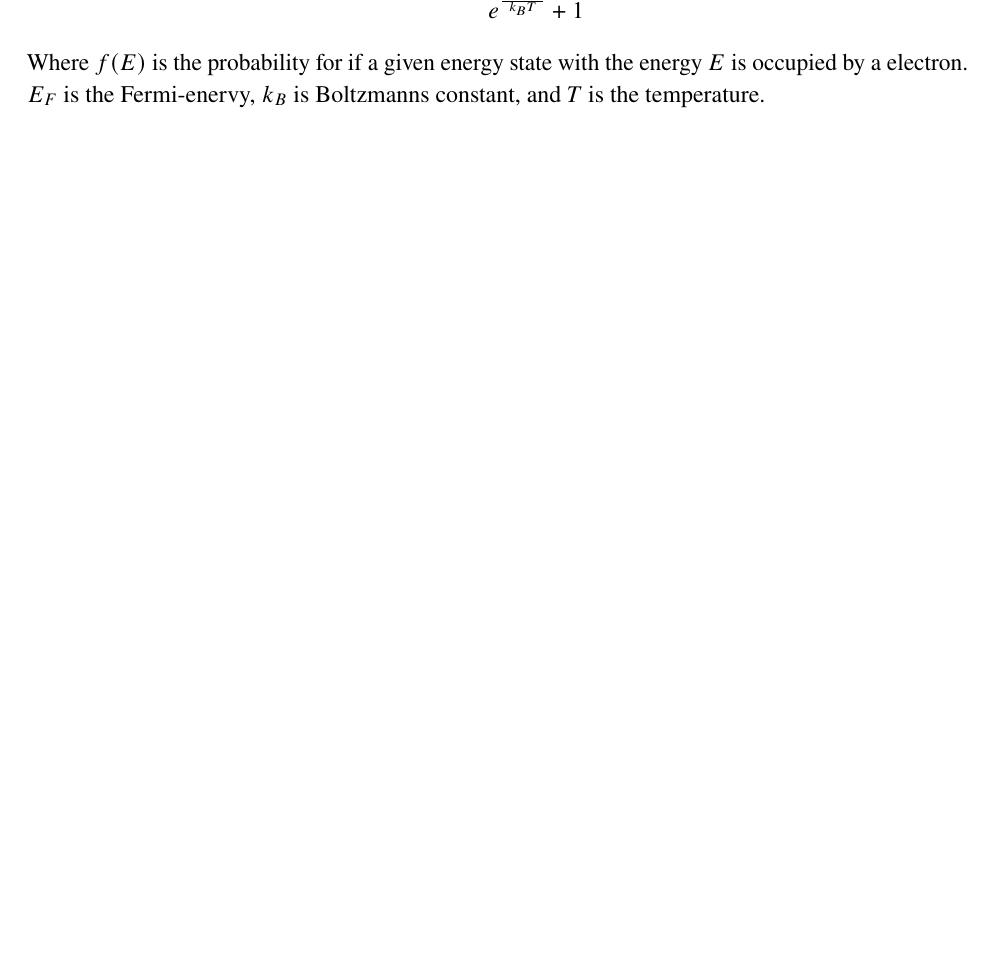
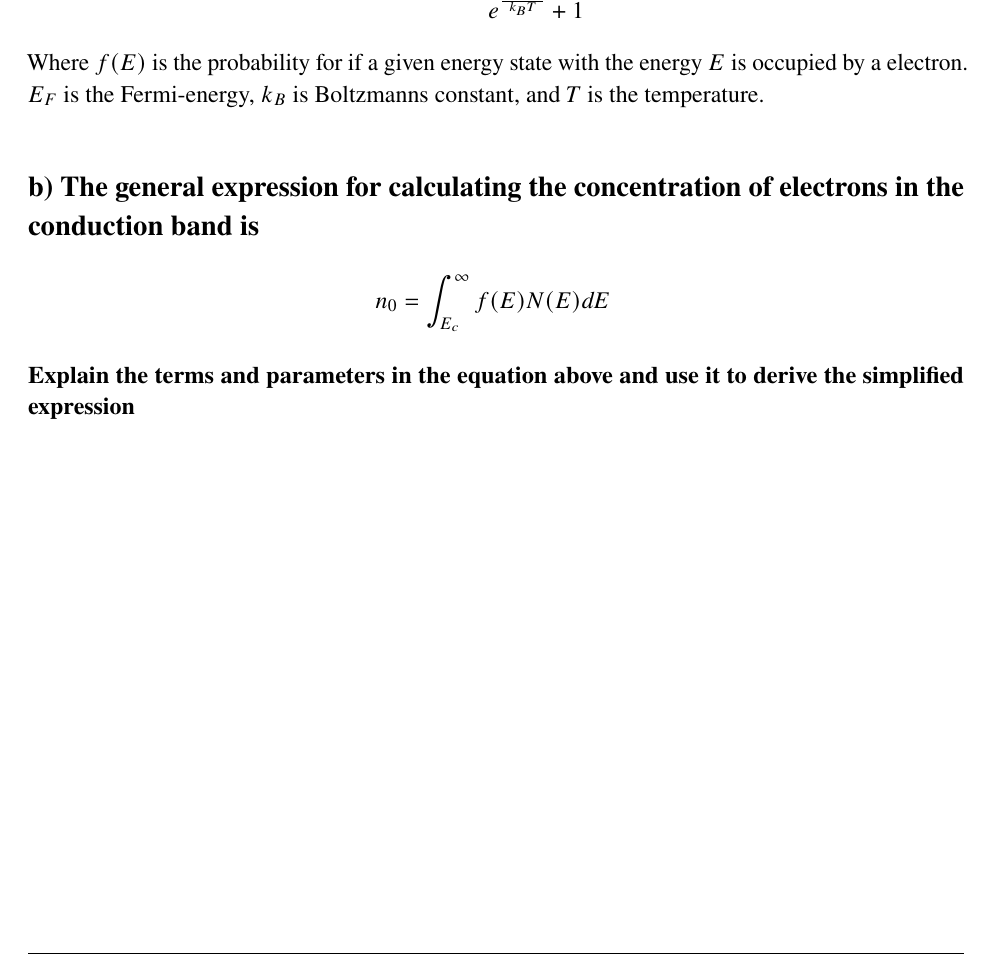
Before and after one commit to PeterhdPham/TFE4146_Semiconductor_Devices, a LaTeX problem sheet (Problem_sets/Problem_Set_1/main.tex, which reads Problem_sets/Problem_Set_1/Sections/03.tex): part of page 8 of 8, cut so that both start at the same text, the shorter picture padded with empty space. Compiled offline with pdfLaTeX.

Commit message:
problemset1p4b

```diff
--- a/Problem_sets/Problem_Set_1/Sections/03.tex
+++ b/Problem_sets/Problem_Set_1/Sections/03.tex
@@ -10,4 +10,12 @@ The fermi-dirac distribution describes the probability for if a given energy sta
     f(E)=\frac{1}{e^{\frac{E-E_F}{k_B T}}+1}
 \end{equation*}
 
-Where $f(E)$ is the probability for if a given energy state with the energy $E$ is occupied by a electron. $E_F$ is the Fermi-enervy, $k_B$ is Boltzmanns constant, and $T$ is the temperature.
+Where $f(E)$ is the probability for if a given energy state with the energy $E$ is occupied by a electron. $E_F$ is the Fermi-energy, $k_B$ is Boltzmanns constant, and $T$ is the temperature.
+
+\subsection*{b) The general expression for calculating the concentration of electrons in the conduction band is}
+
+\begin{equation*}
+    n_{0}=\int_{E_{c}}^{\infty} f(E) N(E) d E \
+\end{equation*}
+
+\textbf{Explain the terms and parameters in the equation above and use it to derive the simplified expression}
```
Also changed, not shown: Problem_sets/Problem_Set_1/main.pdf, 4 other files.
